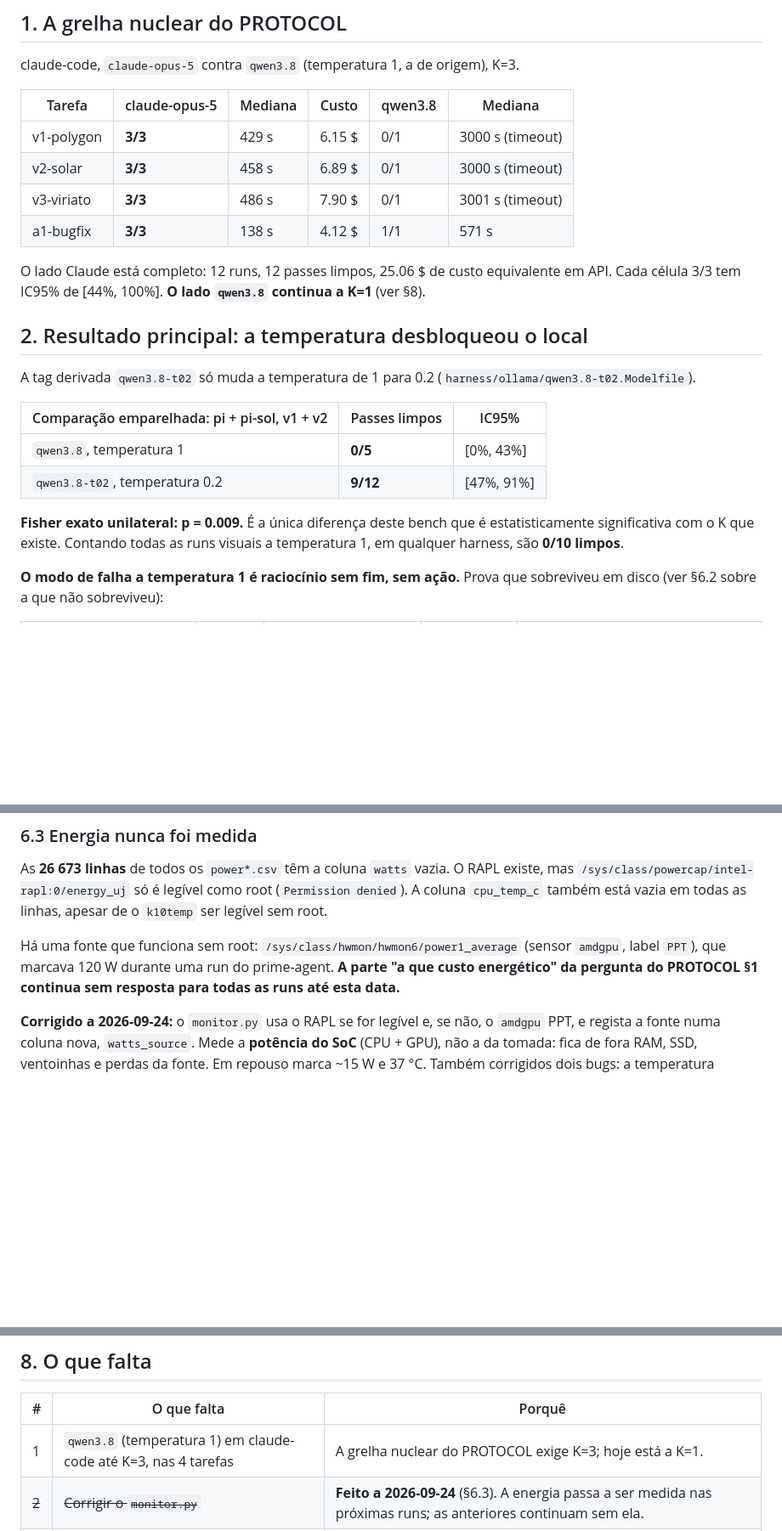
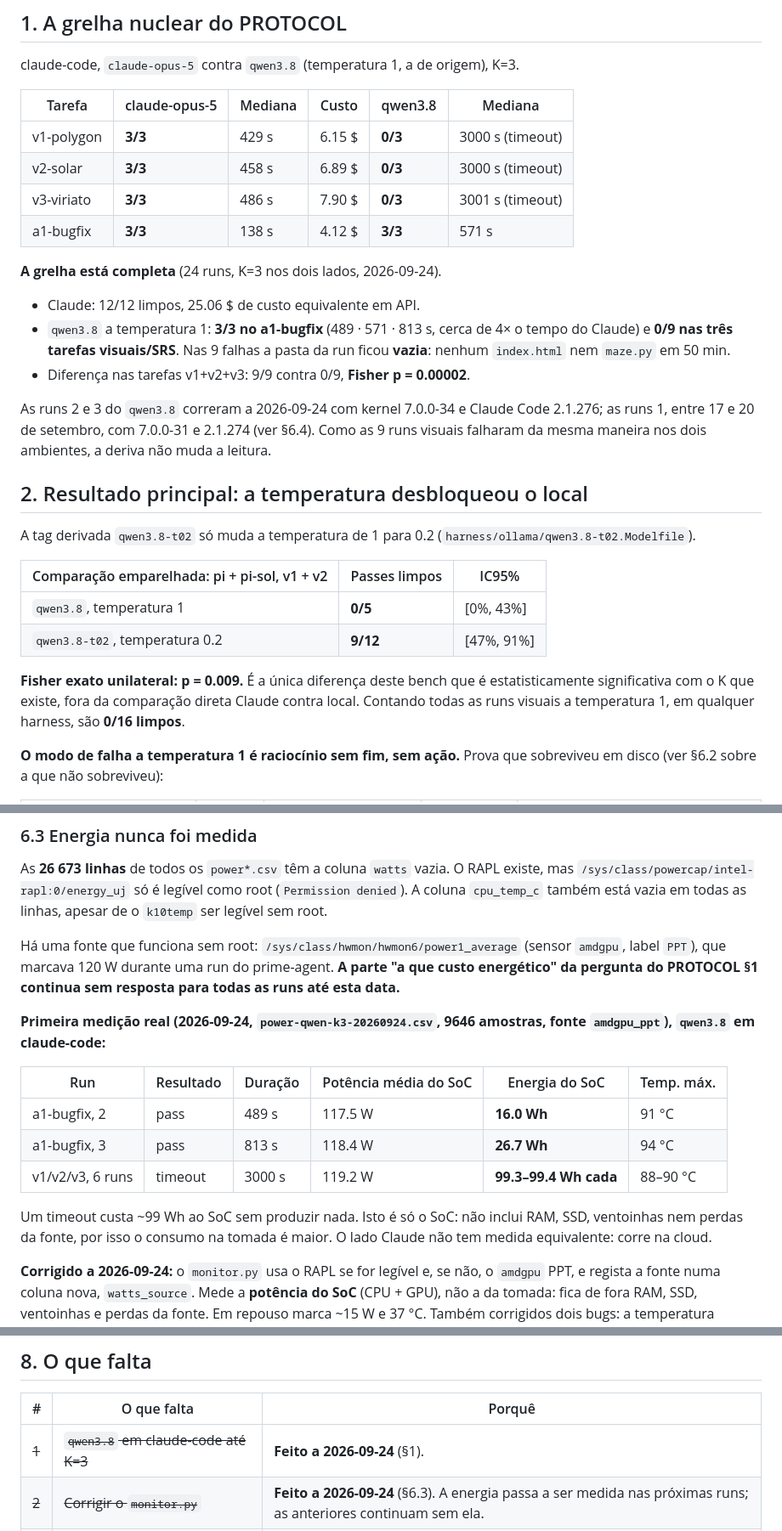
Before and after one commit to CarlosAndreFerreira/viriato-bench, a Markdown page: RESULTS.md, 3 parts joined by grey strips. Shown at 85% size. Rendered like a GitHub page; blank space fills up the shorter version.

Commit message:
RESULTS: PROTOCOL core grid complete at K=3
qwen3.8 at its stock temperature under claude-code: 3/3 clean on
a1-bugfix (489-813 s, ~4x Claude) and 0/9 on v1/v2/v3, every one of the
nine run dirs left empty after 50 minutes. Against Claude's 9/9 on the
same three tasks, Fisher p = 0.00002.

First real energy data (amdgpu PPT, SoC only, not wall power): ~119 W
while a model is loaded, 16-27 Wh per a1 pass, ~99 Wh per timed-out run.

Co-Authored-By: Claude Opus 5.5 <noreply@anthropic.com>

```diff
--- a/RESULTS.md
+++ b/RESULTS.md
@@ -19,14 +19,23 @@ claude-code, `claude-opus-5` contra `qwen3.8` (temperatura 1, a de origem), K=3.
 
 | Tarefa | claude-opus-5 | Mediana | Custo | qwen3.8 | Mediana |
 |---|---|---|---|---|---|
-| v1-polygon | **3/3** | 429 s | 6.15 $ | 0/1 | 3000 s (timeout) |
-| v2-solar | **3/3** | 458 s | 6.89 $ | 0/1 | 3000 s (timeout) |
-| v3-viriato | **3/3** | 486 s | 7.90 $ | 0/1 | 3001 s (timeout) |
-| a1-bugfix | **3/3** | 138 s | 4.12 $ | 1/1 | 571 s |
+| v1-polygon | **3/3** | 429 s | 6.15 $ | **0/3** | 3000 s (timeout) |
+| v2-solar | **3/3** | 458 s | 6.89 $ | **0/3** | 3000 s (timeout) |
+| v3-viriato | **3/3** | 486 s | 7.90 $ | **0/3** | 3001 s (timeout) |
+| a1-bugfix | **3/3** | 138 s | 4.12 $ | **3/3** | 571 s |
 
-O lado Claude está completo: 12 runs, 12 passes limpos, 25.06 $ de custo
-equivalente em API. Cada célula 3/3 tem IC95% de [44%, 100%]. **O lado
-`qwen3.8` continua a K=1** (ver §8).
+**A grelha está completa** (24 runs, K=3 nos dois lados, 2026-09-24).
+
+- Claude: 12/12 limpos, 25.06 $ de custo equivalente em API.
+- `qwen3.8` a temperatura 1: **3/3 no a1-bugfix** (489 · 571 · 813 s, cerca de
+  4× o tempo do Claude) e **0/9 nas três tarefas visuais/SRS**. Nas 9 falhas a
+  pasta da run ficou **vazia**: nenhum `index.html` nem `maze.py` em 50 min.
+- Diferença nas tarefas v1+v2+v3: 9/9 contra 0/9, **Fisher p = 0.00002**.
+
+As runs 2 e 3 do `qwen3.8` correram a 2026-09-24 com kernel 7.0.0-34 e Claude
+Code 2.1.276; as runs 1, entre 17 e 20 de setembro, com 7.0.0-31 e 2.1.274
+(ver §6.4). Como as 9 runs visuais falharam da mesma maneira nos dois
+ambientes, a deriva não muda a leitura.
 
 ## 2. Resultado principal: a temperatura desbloqueou o local
 
@@ -39,8 +48,9 @@ A tag derivada `qwen3.8-t02` só muda a temperatura de 1 para 0.2
 | `qwen3.8-t02`, temperatura 0.2 | **9/12** | [47%, 91%] |
 
 **Fisher exato unilateral: p = 0.009.** É a única diferença deste bench que é
-estatisticamente significativa com o K que existe. Contando todas as runs
-visuais a temperatura 1, em qualquer harness, são **0/10 limpos**.
+estatisticamente significativa com o K que existe, fora da comparação direta
+Claude contra local. Contando todas as runs visuais a temperatura 1, em
+qualquer harness, são **0/16 limpos**.
 
 **O modo de falha a temperatura 1 é raciocínio sem fim, sem ação.** Prova que
 sobreviveu em disco (ver §6.2 sobre a que não sobreviveu):
@@ -168,6 +178,19 @@ Há uma fonte que funciona sem root: `/sys/class/hwmon/hwmon6/power1_average`
 prime-agent. **A parte "a que custo energético" da pergunta do PROTOCOL §1
 continua sem resposta para todas as runs até esta data.**
 
+**Primeira medição real (2026-09-24, `power-qwen-k3-20260924.csv`, 9646
+amostras, fonte `amdgpu_ppt`), `qwen3.8` em claude-code:**
+
+| Run | Resultado | Duração | Potência média do SoC | Energia do SoC | Temp. máx. |
+|---|---|---|---|---|---|
+| a1-bugfix, 2 | pass | 489 s | 117.5 W | **16.0 Wh** | 91 °C |
+| a1-bugfix, 3 | pass | 813 s | 118.4 W | **26.7 Wh** | 94 °C |
+| v1/v2/v3, 6 runs | timeout | 3000 s | 119.2 W | **99.3–99.4 Wh cada** | 88–90 °C |
+
+Um timeout custa ~99 Wh ao SoC sem produzir nada. Isto é só o SoC: não inclui
+RAM, SSD, ventoinhas nem perdas da fonte, por isso o consumo na tomada é maior.
+O lado Claude não tem medida equivalente: corre na cloud.
+
 **Corrigido a 2026-09-24:** o `monitor.py` usa o RAPL se for legível e, se não,
 o `amdgpu` PPT, e regista a fonte numa coluna nova, `watts_source`. Mede a
 **potência do SoC** (CPU + GPU), não a da tomada: fica de fora RAM, SSD,
@@ -219,7 +242,7 @@ em parte, uma medida do timeout.
 
 | # | O que falta | Porquê |
 |---|---|---|
-| 1 | `qwen3.8` (temperatura 1) em claude-code até K=3, nas 4 tarefas | A grelha nuclear do PROTOCOL exige K=3; hoje está a K=1. |
+| ~~1~~ | ~~`qwen3.8` em claude-code até K=3~~ | **Feito a 2026-09-24** (§1). |
 | ~~2~~ | ~~Corrigir o `monitor.py`~~ | **Feito a 2026-09-24** (§6.3). A energia passa a ser medida nas próximas runs; as anteriores continuam sem ela. |
 | ~~3~~ | ~~Incluir o `batch_id` nas pastas e logs~~ | **Feito a 2026-09-24** (§6.2). |
 | 4 | claude-code + `qwen3.8-t02`, v1 e v2, K=3 | Separa o efeito da temperatura do efeito do harness. |
```
